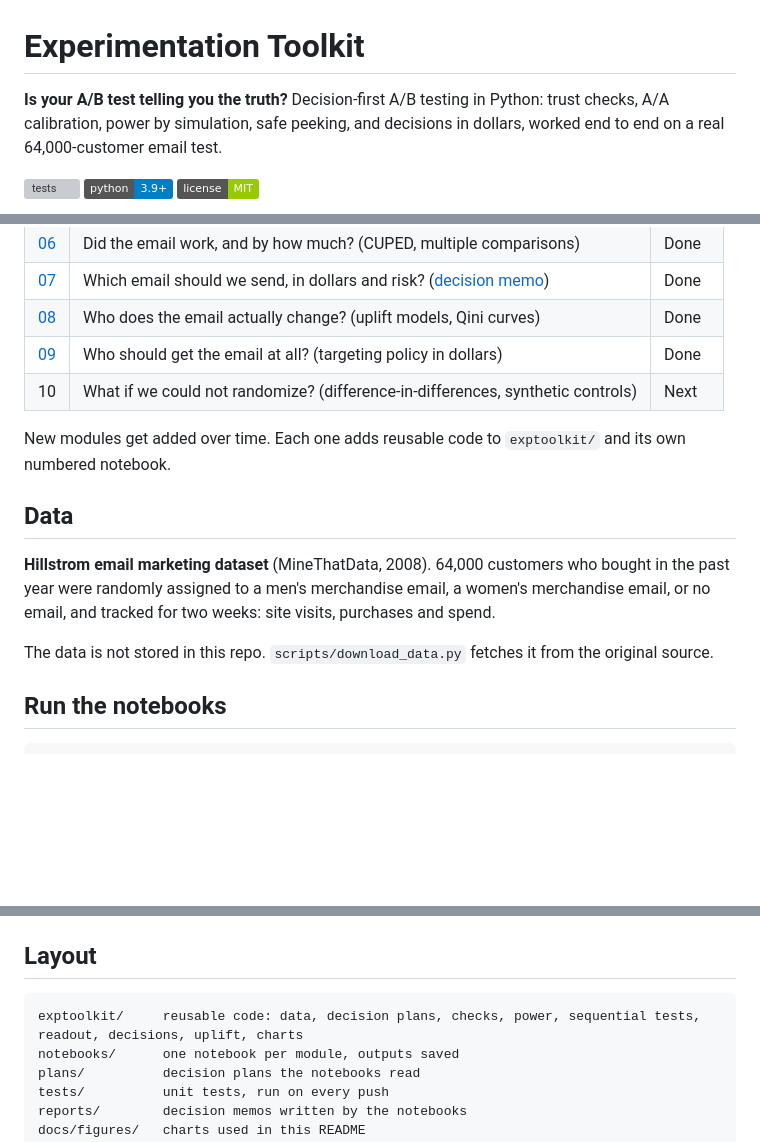
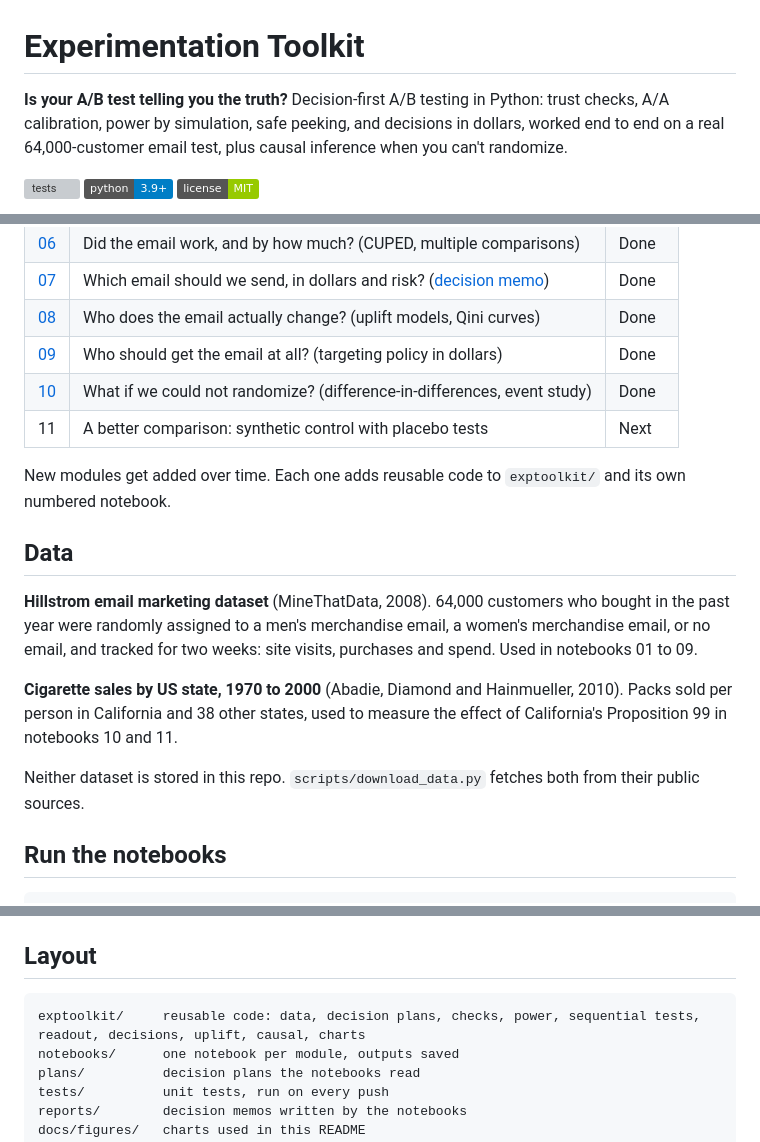
Before and after one commit to ai-with-md/experimentation-toolkit, a Markdown page: README.md, 3 parts joined by grey strips. GitHub-like rendering; badges without logos; blank space fills up the shorter version; grey boxes are pictures that could not be loaded.

Commit message:
Add difference-in-differences with event study and placebo check, notebook 10

````diff
--- a/README.md
+++ b/README.md
@@ -1,6 +1,6 @@
 # Experimentation Toolkit
 
-**Is your A/B test telling you the truth?** Decision-first A/B testing in Python: trust checks, A/A calibration, power by simulation, safe peeking, and decisions in dollars, worked end to end on a real 64,000-customer email test.
+**Is your A/B test telling you the truth?** Decision-first A/B testing in Python: trust checks, A/A calibration, power by simulation, safe peeking, and decisions in dollars, worked end to end on a real 64,000-customer email test, plus causal inference when you can't randomize.
 
 [![tests](https://github.com/ai-with-md/experimentation-toolkit/actions/workflows/tests.yml/badge.svg)](https://github.com/ai-with-md/experimentation-toolkit/actions/workflows/tests.yml)
 ![Python 3.9+](https://img.shields.io/badge/python-3.9%2B-blue)
@@ -73,15 +74,18 @@ obf_boundaries(n_looks=14)
 | [07](notebooks/07_decision.ipynb) | Which email should we send, in dollars and risk? ([decision memo](reports/decision_memo.md)) | Done |
 | [08](notebooks/08_uplift.ipynb) | Who does the email actually change? (uplift models, Qini curves) | Done |
 | [09](notebooks/09_targeting_policy.ipynb) | Who should get the email at all? (targeting policy in dollars) | Done |
-| 10 | What if we could not randomize? (difference-in-differences, synthetic controls) | Next |
+| [10](notebooks/10_difference_in_differences.ipynb) | What if we could not randomize? (difference-in-differences, event study) | Done |
+| 11 | A better comparison: synthetic control with placebo tests | Next |
 
 New modules get added over time. Each one adds reusable code to `exptoolkit/` and its own numbered notebook.
 
 ## Data
 
-**Hillstrom email marketing dataset** (MineThatData, 2008). 64,000 customers who bought in the past year were randomly assigned to a men's merchandise email, a women's merchandise email, or no email, and tracked for two weeks: site visits, purchases and spend.
+**Hillstrom email marketing dataset** (MineThatData, 2008). 64,000 customers who bought in the past year were randomly assigned to a men's merchandise email, a women's merchandise email, or no email, and tracked for two weeks: site visits, purchases and spend. Used in notebooks 01 to 09.
 
-The data is not stored in this repo. `scripts/download_data.py` fetches it from the original source.
+**Cigarette sales by US state, 1970 to 2000** (Abadie, Diamond and Hainmueller, 2010). Packs sold per person in California and 38 other states, used to measure the effect of California's Proposition 99 in notebooks 10 and 11.
+
+Neither dataset is stored in this repo. `scripts/download_data.py` fetches both from their public sources.
 
 ## Run the notebooks
 
@@ -100,7 +104,7 @@ Run the tests with `pytest`.
 ## Layout
 
 ```
-exptoolkit/     reusable code: data, decision plans, checks, power, sequential tests, readout, decisions, uplift, charts
+exptoolkit/     reusable code: data, decision plans, checks, power, sequential tests, readout, decisions, uplift, causal, charts
 notebooks/      one notebook per module, outputs saved
 plans/          decision plans the notebooks read
 tests/          unit tests, run on every push
````
Also changed, not shown: other parts of README.md (+1 -0 lines), docs/figures/event_study.png (added), docs/figures/tobacco_trends.png (added), 6 other files.
